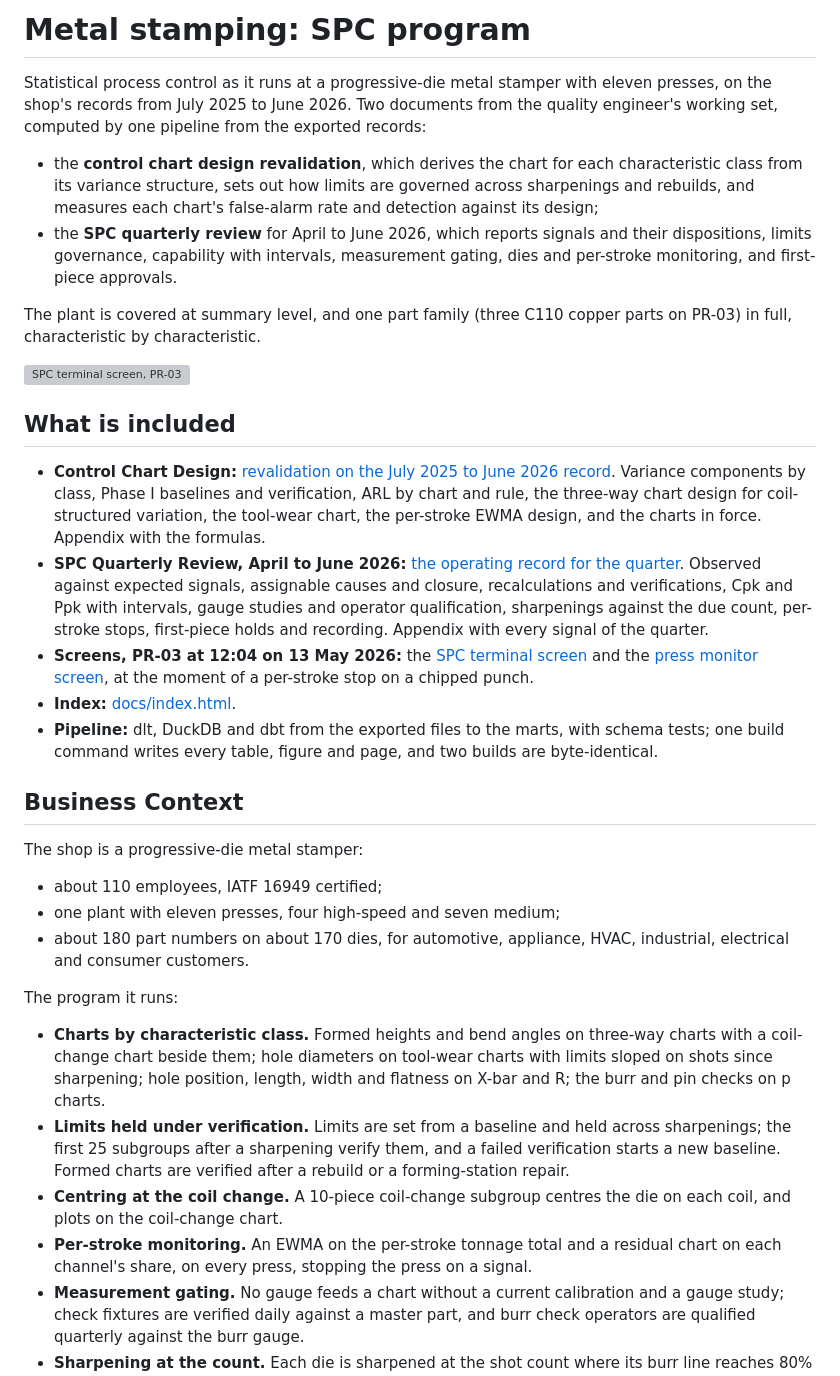
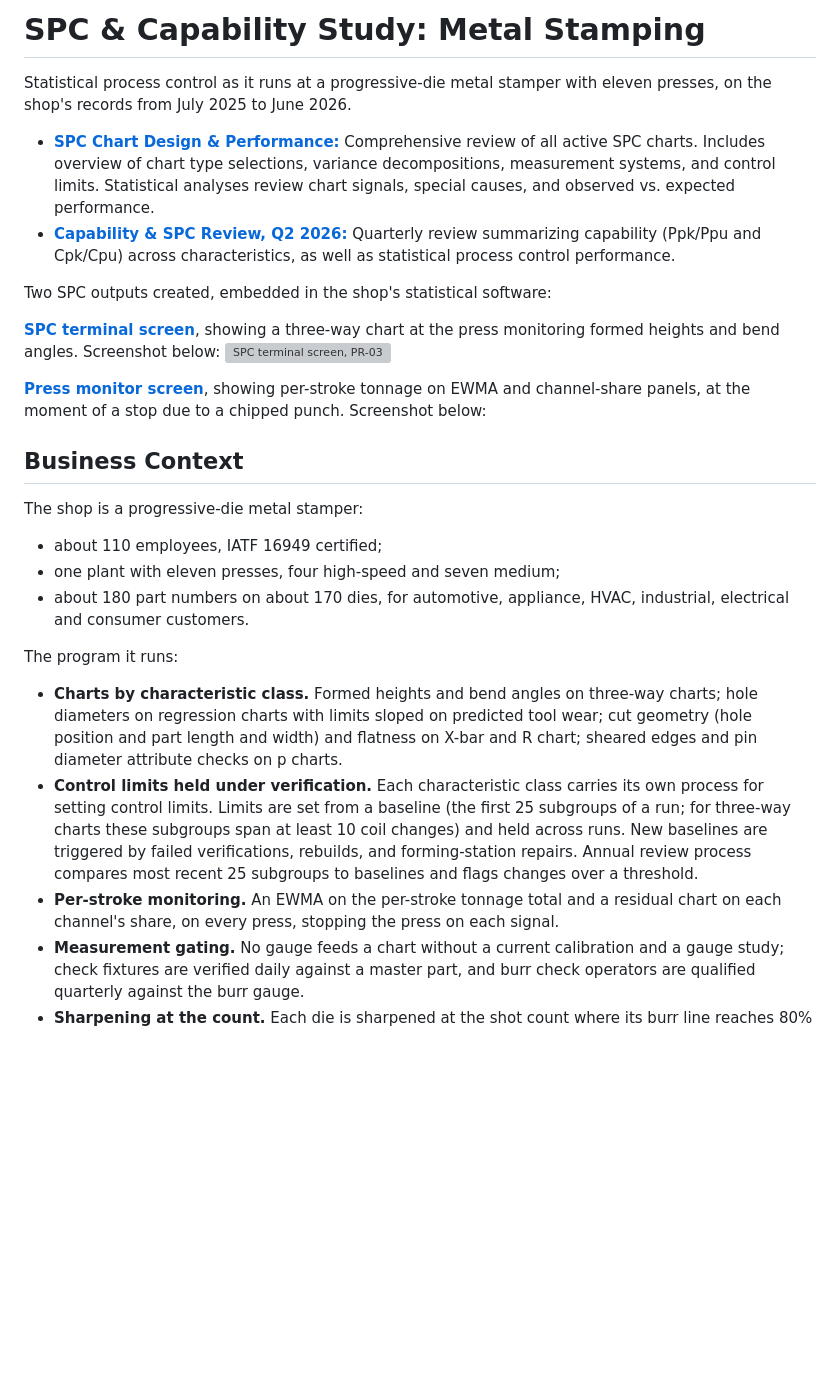
Before and after one commit to bmdvs/spc-capability, a Markdown page: stamping_spc_program/README.md, the part around one of its changes. GitHub-like rendering; blank space fills up the shorter version; grey boxes are pictures that could not be loaded.

Commit message:
README: SPC & Capability Study: Metal Stamping, Business Context, Methods, Data edited
Combines:
- Update README.md
- Update README.md
- Update README.md

```diff
--- a/stamping_spc_program/README.md
+++ b/stamping_spc_program/README.md
@@ -1,20 +1,16 @@
-# Metal stamping: SPC program
+# SPC & Capability Study: Metal Stamping
 
-Statistical process control as it runs at a progressive-die metal stamper with eleven presses, on the shop's records from July 2025 to June 2026. Two documents from the quality engineer's working set, computed by one pipeline from the exported records:
-- the **control chart design revalidation**, which derives the chart for each characteristic class from its variance structure, sets out how limits are governed across sharpenings and rebuilds, and measures each chart's false-alarm rate and detection against its design;
-- the **SPC quarterly review** for April to June 2026, which reports signals and their dispositions, limits governance, capability with intervals, measurement gating, dies and per-stroke monitoring, and first-piece approvals.
+Statistical process control as it runs at a progressive-die metal stamper with eleven presses, on the shop's records from July 2025 to June 2026.
 
-The plant is covered at summary level, and one part family (three C110 copper parts on PR-03) in full, characteristic by characteristic.
+- **[SPC Chart Design & Performance:](https://brimsystems.github.io/spc-quality-ml/stamping_spc_program/docs/reports/control_chart_design.html)** Comprehensive review of all active SPC charts. Includes overview of chart type selections, variance decompositions, measurement systems, and control limits. Statistical analyses review chart signals, special causes, and observed vs. expected performance.
+- **[Capability & SPC Review, Q2 2026:](https://brimsystems.github.io/spc-quality-ml/stamping_spc_program/docs/reports/spc_quarterly_review_2026_q2.html)** Quarterly review summarizing capability (Ppk/Ppu and Cpk/Cpu) across characteristics, as well as statistical process control performance.
 
+Two SPC outputs created, embedded in the shop's statistical software:
+
+**[SPC terminal screen](https://brimsystems.github.io/spc-quality-ml/stamping_spc_program/docs/screens/spc_terminal_pr_03.html)**, showing a three-way chart at the press monitoring formed heights and bend angles. Screenshot below:
 [![SPC terminal screen, PR-03](docs/readme/spc_terminal_screen.png)](https://brimsystems.github.io/spc-quality-ml/stamping_spc_program/docs/screens/spc_terminal_pr_03.html)
 
-## What is included
-
-- **Control Chart Design:** [revalidation on the July 2025 to June 2026 record](https://brimsystems.github.io/spc-quality-ml/stamping_spc_program/docs/reports/control_chart_design.html). Variance components by class, Phase I baselines and verification, ARL by chart and rule, the three-way chart design for coil-structured variation, the tool-wear chart, the per-stroke EWMA design, and the charts in force. Appendix with the formulas.
-- **SPC Quarterly Review, April to June 2026:** [the operating record for the quarter](https://brimsystems.github.io/spc-quality-ml/stamping_spc_program/docs/reports/spc_quarterly_review_2026_q2.html). Observed against expected signals, assignable causes and closure, recalculations and verifications, Cpk and Ppk with intervals, gauge studies and operator qualification, sharpenings against the due count, per-stroke stops, first-piece holds and recording. Appendix with every signal of the quarter.
-- **Screens, PR-03 at 12:04 on 13 May 2026:** the [SPC terminal screen](https://brimsystems.github.io/spc-quality-ml/stamping_spc_program/docs/screens/spc_terminal_pr_03.html) and the [press monitor screen](https://brimsystems.github.io/spc-quality-ml/stamping_spc_program/docs/screens/press_monitor_pr_03.html), at the moment of a per-stroke stop on a chipped punch.
-- **Index:** [docs/index.html](https://brimsystems.github.io/spc-quality-ml/stamping_spc_program/docs/index.html).
-- **Pipeline:** dlt, DuckDB and dbt from the exported files to the marts, with schema tests; one build command writes every table, figure and page, and two builds are byte-identical.
+**[Press monitor screen](https://brimsystems.github.io/spc-quality-ml/stamping_spc_program/docs/screens/press_monitor_pr_03.html)**, showing per-stroke tonnage on EWMA and channel-share panels, at the moment of a stop due to a chipped punch. Screenshot below:
 
 ## Business Context
 
@@ -24,9 +20,8 @@ The shop is a progressive-die metal stamper:
 - about 180 part numbers on about 170 dies, for automotive, appliance, HVAC, industrial, electrical and consumer customers.
 
 The program it runs:
-- **Charts by characteristic class.** Formed heights and bend angles on three-way charts with a coil-change chart beside them; hole diameters on tool-wear charts with limits sloped on shots since sharpening; hole position, length, width and flatness on X-bar and R; the burr and pin checks on p charts.
-- **Limits held under verification.** Limits are set from a baseline and held across sharpenings; the first 25 subgroups after a sharpening verify them, and a failed verification starts a new baseline. Formed charts are verified after a rebuild or a forming-station repair.
-- **Centring at the coil change.** A 10-piece coil-change subgroup centres the die on each coil, and plots on the coil-change chart.
-- **Per-stroke monitoring.** An EWMA on the per-stroke tonnage total and a residual chart on each channel's share, on every press, stopping the press on a signal.
+- **Charts by characteristic class.** Formed heights and bend angles on three-way charts; hole diameters on regression charts with limits sloped on predicted tool wear; cut geometry (hole position and part length and width) and flatness on X-bar and R chart; sheared edges and pin diameter attribute checks on p charts.
+- **Control limits held under verification.** Each characteristic class carries its own process for setting control limits. Limits are set from a baseline (the first 25 subgroups of a run; for three-way charts these subgroups span at least 10 coil changes) and held across runs. New baselines are triggered by failed verifications, rebuilds, and forming-station repairs. Annual review process compares most recent 25 subgroups to baselines and flags changes over a threshold.
+- **Per-stroke monitoring.** An EWMA on the per-stroke tonnage total and a residual chart on each channel's share, on every press, stopping the press on each signal.
 - **Measurement gating.** No gauge feeds a chart without a current calibration and a gauge study; check fixtures are verified daily against a master part, and burr check operators are qualified quarterly against the burr gauge.
 - **Sharpening at the count.** Each die is sharpened at the shot count where its burr line reaches 80% of the limit.
```
Also changed, not shown: other parts of stamping_spc_program/README.md (+4 -23 lines).
